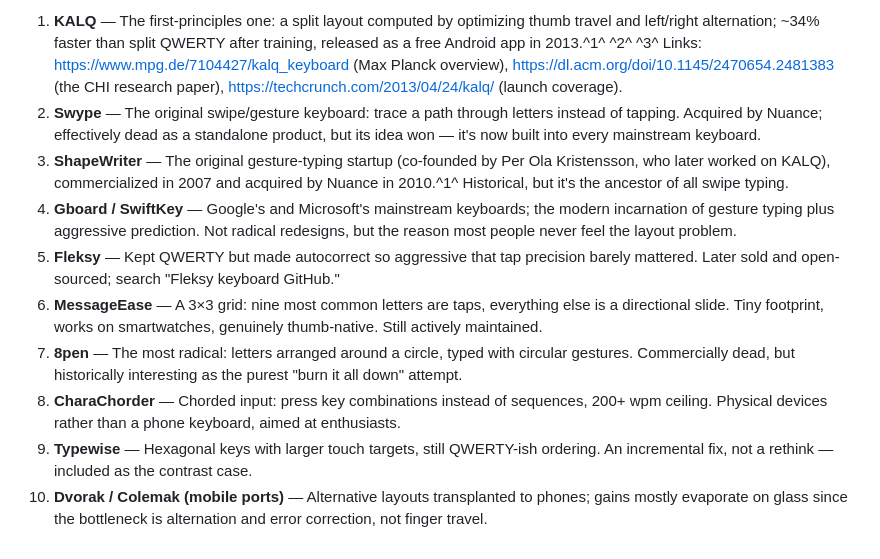
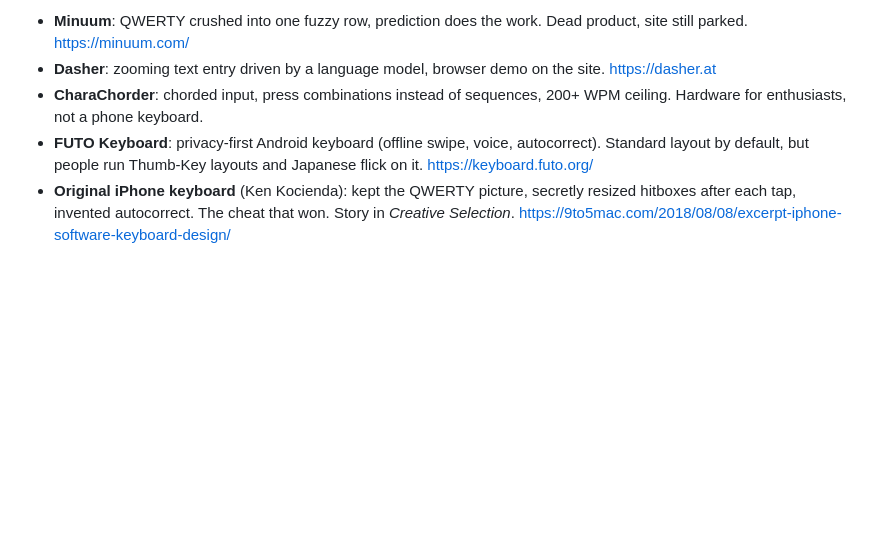
Before and after one commit to urza/phonekeeb, a Markdown page: inspirations.md, the part around one of its changes. GitHub-like rendering; blank space fills up the shorter version.

Commit message:
Merge and dedupe inspirations.md; add verified 8VIM community info
Co-Authored-By: Claude Fable 5 <noreply@anthropic.com>
Claude-Session: https://claude.ai/code/session_01MomjJ39jfSsKe7g7FxSNh7

```diff
--- a/inspirations.md
+++ b/inspirations.md
@@ -49,12 +100,15 @@ then other experimental novel keyboards that tried to change from qwerty, these
 
-
-1. **KALQ** — The first-principles one: a split layout computed by optimizing thumb travel and left/right alternation; ~34% faster than split QWERTY after training, released as a free Android app in 2013.^1^ ^2^ ^3^ Links: https://www.mpg.de/7104427/kalq_keyboard (Max Planck overview), https://dl.acm.org/doi/10.1145/2470654.2481383 (the CHI research paper), https://techcrunch.com/2013/04/24/kalq/ (launch coverage).
-2. **Swype** — The original swipe/gesture keyboard: trace a path through letters instead of tapping. Acquired by Nuance; effectively dead as a standalone product, but its idea won — it's now built into every mainstream keyboard.
-3. **ShapeWriter** — The original gesture-typing startup (co-founded by Per Ola Kristensson, who later worked on KALQ), commercialized in 2007 and acquired by Nuance in 2010.^1^ Historical, but it's the ancestor of all swipe typing.
-4. **Gboard / SwiftKey** — Google's and Microsoft's mainstream keyboards; the modern incarnation of gesture typing plus aggressive prediction. Not radical redesigns, but the reason most people never feel the layout problem.
-5. **Fleksy** — Kept QWERTY but made autocorrect so aggressive that tap precision barely mattered. Later sold and open-sourced; search "Fleksy keyboard GitHub."
-6. **MessageEase** — A 3×3 grid: nine most common letters are taps, everything else is a directional slide. Tiny footprint, works on smartwatches, genuinely thumb-native. Still actively maintained.
-7. **8pen** — The most radical: letters arranged around a circle, typed with circular gestures. Commercially dead, but historically interesting as the purest "burn it all down" attempt.
-8. **CharaChorder** — Chorded input: press key combinations instead of sequences, 200+ wpm ceiling. Physical devices rather than a phone keyboard, aimed at enthusiasts.
-9. **Typewise** — Hexagonal keys with larger touch targets, still QWERTY-ish ordering. An incremental fix, not a rethink — included as the contrast case.
-10. **Dvorak / Colemak (mobile ports)** — Alternative layouts transplanted to phones; gains mostly evaporate on glass since the bottleneck is alternation and error correction, not finger travel.
+- **Minuum**: QWERTY crushed into one fuzzy row, prediction does the
+  work. Dead product, site still parked. https://minuum.com/
+- **Dasher**: zooming text entry driven by a language model, browser
+  demo on the site. https://dasher.at
+- **CharaChorder**: chorded input, press combinations instead of
+  sequences, 200+ WPM ceiling. Hardware for enthusiasts, not a phone
+  keyboard.
+- **FUTO Keyboard**: privacy-first Android keyboard (offline swipe,
+  voice, autocorrect). Standard layout by default, but people run
+  Thumb-Key layouts and Japanese flick on it. https://keyboard.futo.org/
+- **Original iPhone keyboard** (Ken Kocienda): kept the QWERTY
+  picture, secretly resized hitboxes after each tap, invented
+  autocorrect. The cheat that won. Story in *Creative Selection*.
+  https://9to5mac.com/2018/08/08/excerpt-iphone-software-keyboard-design/
```
Also changed, not shown: other parts of inspirations.md (+82 -31 lines).
